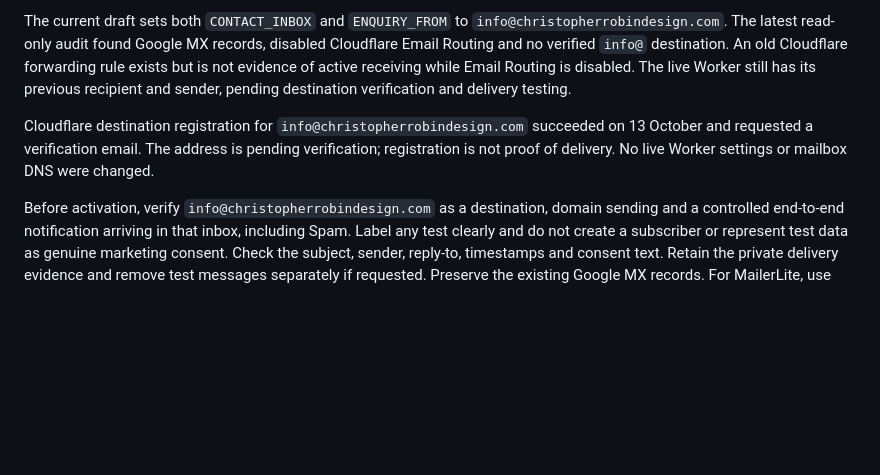
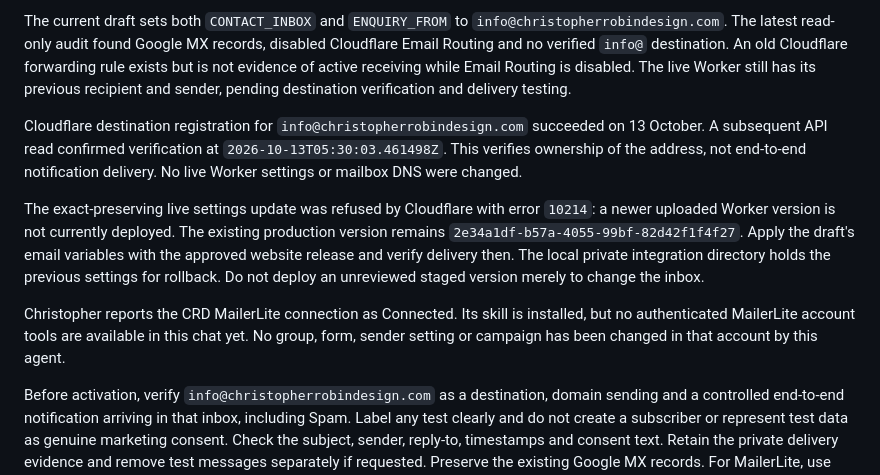
Before and after one commit to christopherrobin88/crd-website, a Markdown page: docs/marketing-signup.md, the part around the change. Drawn GitHub-style; blank space fills up the shorter version.

Commit message:
Record verified CRD inbox and remaining release checks

```diff
--- a/docs/marketing-signup.md
+++ b/docs/marketing-signup.md
@@ -16,7 +16,11 @@ On 13 October, read-only Cloudflare API inspection confirmed that the configured
 
 The current draft sets both `CONTACT_INBOX` and `ENQUIRY_FROM` to `info@christopherrobindesign.com`. The latest read-only audit found Google MX records, disabled Cloudflare Email Routing and no verified `info@` destination. An old Cloudflare forwarding rule exists but is not evidence of active receiving while Email Routing is disabled. The live Worker still has its previous recipient and sender, pending destination verification and delivery testing.
 
-Cloudflare destination registration for `info@christopherrobindesign.com` succeeded on 13 October and requested a verification email. The address is pending verification; registration is not proof of delivery. No live Worker settings or mailbox DNS were changed.
+Cloudflare destination registration for `info@christopherrobindesign.com` succeeded on 13 October. A subsequent API read confirmed verification at `2026-10-13T05:30:03.461498Z`. This verifies ownership of the address, not end-to-end notification delivery. No live Worker settings or mailbox DNS were changed.
+
+The exact-preserving live settings update was refused by Cloudflare with error `10214`: a newer uploaded Worker version is not currently deployed. The existing production version remains `2e34a1df-b57a-4055-99bf-82d42f1f4f27`. Apply the draft's email variables with the approved website release and verify delivery then. The local private integration directory holds the previous settings for rollback. Do not deploy an unreviewed staged version merely to change the inbox.
+
+Christopher reports the CRD MailerLite connection as Connected. Its skill is installed, but no authenticated MailerLite account tools are available in this chat yet. No group, form, sender setting or campaign has been changed in that account by this agent.
 
 Before activation, verify `info@christopherrobindesign.com` as a destination, domain sending and a controlled end-to-end notification arriving in that inbox, including Spam. Label any test clearly and do not create a subscriber or represent test data as genuine marketing consent. Check the subject, sender, reply-to, timestamps and consent text. Retain the private delivery evidence and remove test messages separately if requested. Preserve the existing Google MX records. For MailerLite, use `info@christopherrobindesign.com` as the sender and reply-to, and verify the address/domain in the connected account before sending any campaign.
 
```
